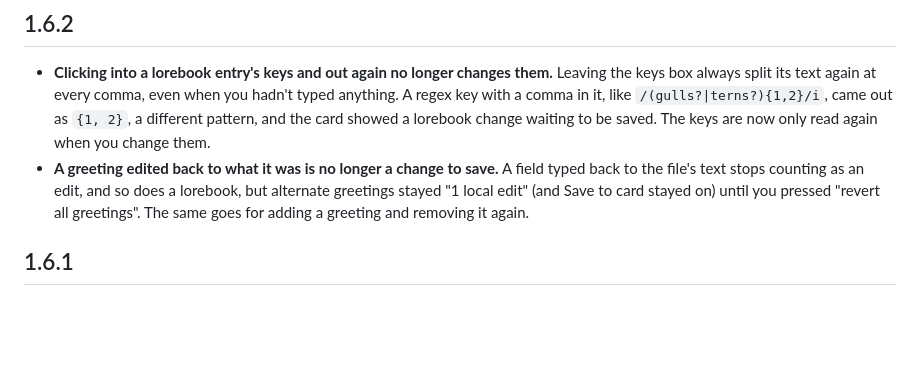
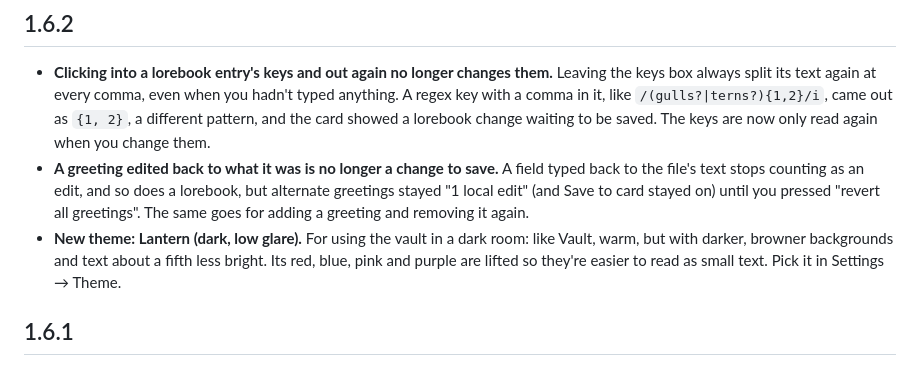
Before and after one commit to GeneralJeb/RP-Card-Vault, a Markdown page: CHANGELOG.md, the part around the change. GitHub-like rendering; blank space fills up the shorter version.

Commit message:
Changelog: the Lantern theme in 1.6.2
Co-Authored-By: Claude Opus 5.5 <noreply@anthropic.com>

```diff
--- a/CHANGELOG.md
+++ b/CHANGELOG.md
@@ -12,6 +12,7 @@ If you skipped several releases, read every section down to the one you had.
 
 - **Clicking into a lorebook entry's keys and out again no longer changes them.** Leaving the keys box always split its text again at every comma, even when you hadn't typed anything. A regex key with a comma in it, like `/(gulls?|terns?){1,2}/i`, came out as `{1, 2}`, a different pattern, and the card showed a lorebook change waiting to be saved. The keys are now only read again when you change them.
 - **A greeting edited back to what it was is no longer a change to save.** A field typed back to the file's text stops counting as an edit, and so does a lorebook, but alternate greetings stayed "1 local edit" (and Save to card stayed on) until you pressed "revert all greetings". The same goes for adding a greeting and removing it again.
+- **New theme: Lantern (dark, low glare).** For using the vault in a dark room: like Vault, warm, but with darker, browner backgrounds and text about a fifth less bright. Its red, blue, pink and purple are lifted so they're easier to read as small text. Pick it in Settings → Theme.
 
 ## 1.6.1
 
```
